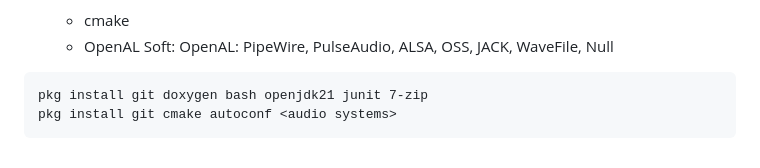
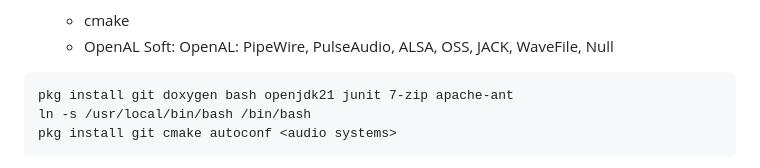
Before and after one commit to sgothel/joal, a Markdown page: README.md, the part around the change. Rendered like a GitHub page.

Commit message:
Bug 1529: FreeBSD: Use apache-ant pkg default

````diff
--- a/README.md
+++ b/README.md
@@ -91,7 +91,8 @@ Additionally the following packages and tools have been used:
   - cmake
   - OpenAL Soft: OpenAL: PipeWire, PulseAudio, ALSA, OSS, JACK, WaveFile, Null
 ```
-pkg install git doxygen bash openjdk21 junit 7-zip
+pkg install git doxygen bash openjdk21 junit 7-zip apache-ant
+ln -s /usr/local/bin/bash /bin/bash
 pkg install git cmake autoconf <audio systems>
 ```
 
````
